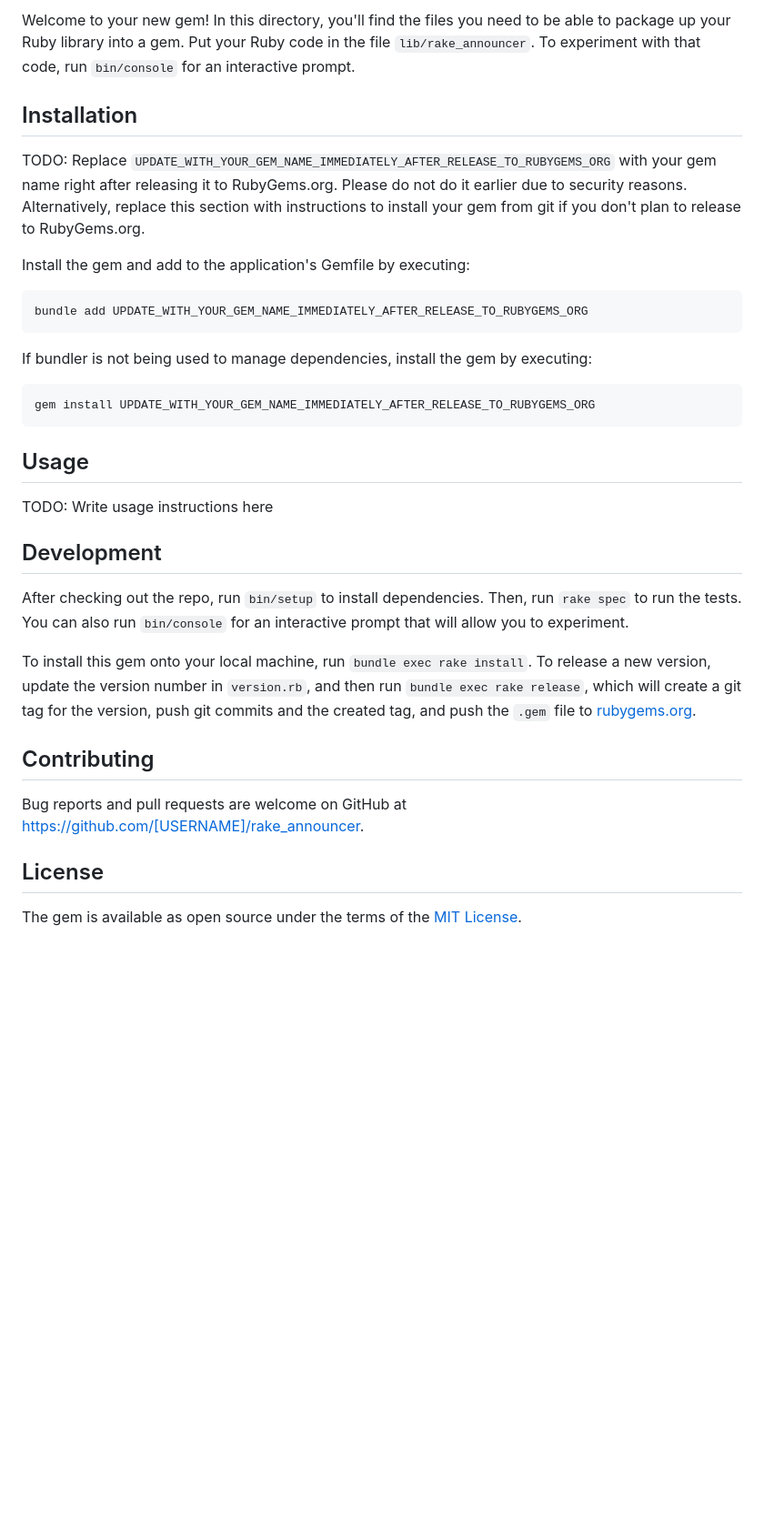
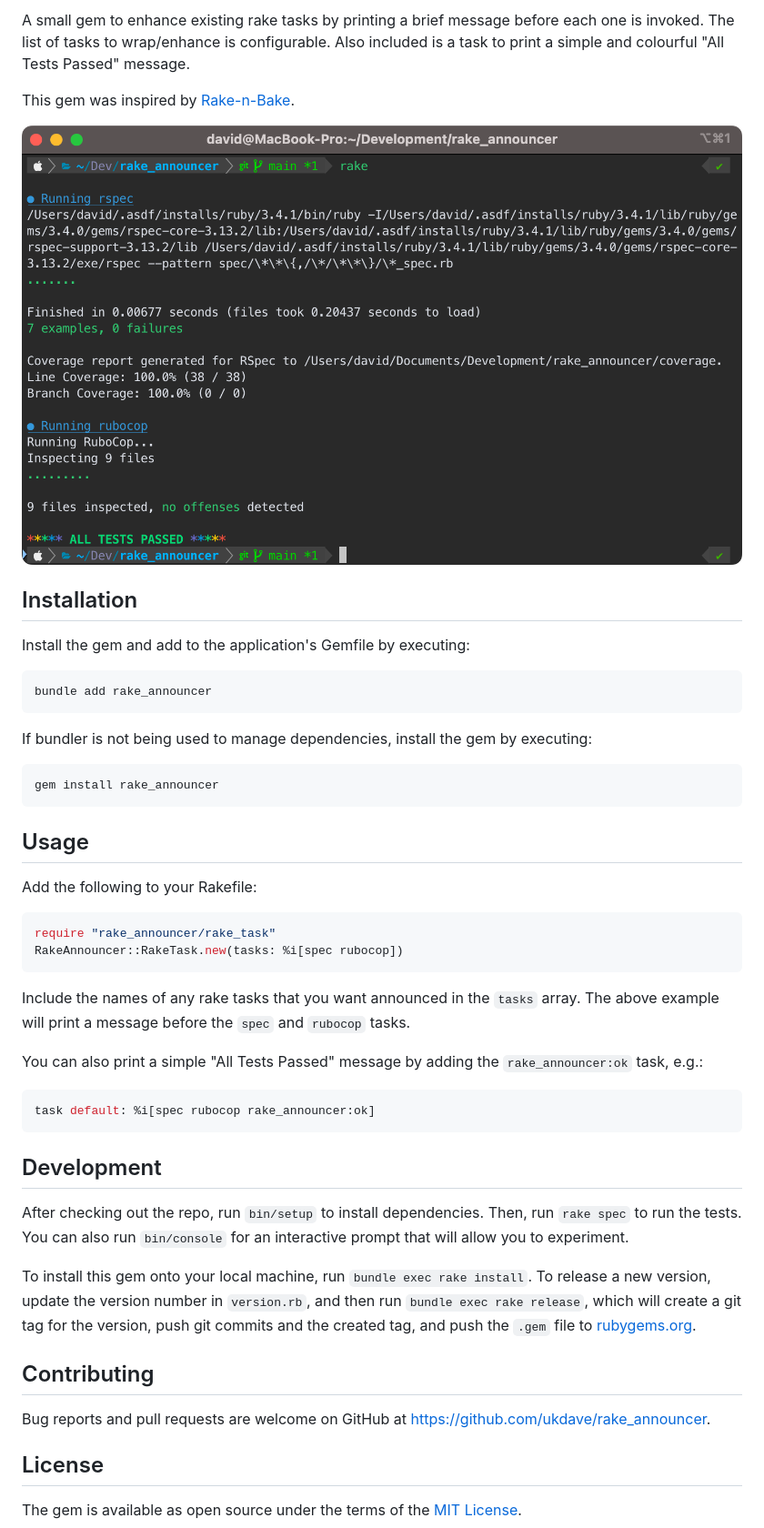
Before and after one commit to ukdave/rake_announcer, a Markdown page: README.md, the part around one of its changes. Shown at 91% size. Drawn GitHub-style; pictures changed too: screenshot.png (added); blank space fills up the shorter version.

Commit message:
Update readme and gemspec

````diff
--- a/README.md
+++ b/README.md
@@ -4,25 +6,40 @@ TODO: Delete this and the text below, and describe your gem
 
-Welcome to your new gem! In this directory, you'll find the files you need to be able to package up your Ruby library into a gem. Put your Ruby code in the file `lib/rake_announcer`. To experiment with that code, run `bin/console` for an interactive prompt.
+A small gem to enhance existing rake tasks by printing a brief message before each one is invoked. The list of tasks to wrap/enhance is configurable. Also included is a task to print a simple and colourful "All Tests Passed" message.
+
+This gem was inspired by [Rake-n-Bake](https://github.com/RichardVickerstaff/rake-n-bake).
+
+![Screenshot](screenshot.png?raw=true "Screenshot")
 
 ## Installation
-
-TODO: Replace `UPDATE_WITH_YOUR_GEM_NAME_IMMEDIATELY_AFTER_RELEASE_TO_RUBYGEMS_ORG` with your gem name right after releasing it to RubyGems.org. Please do not do it earlier due to security reasons. Alternatively, replace this section with instructions to install your gem from git if you don't plan to release to RubyGems.org.
 
 Install the gem and add to the application's Gemfile by executing:
 
 ```bash
-bundle add UPDATE_WITH_YOUR_GEM_NAME_IMMEDIATELY_AFTER_RELEASE_TO_RUBYGEMS_ORG
+bundle add rake_announcer
 ```
 
 If bundler is not being used to manage dependencies, install the gem by executing:
 
 ```bash
-gem install UPDATE_WITH_YOUR_GEM_NAME_IMMEDIATELY_AFTER_RELEASE_TO_RUBYGEMS_ORG
+gem install rake_announcer
 ```
 
 ## Usage
 
-TODO: Write usage instructions here
+Add the following to your Rakefile:
+
+```ruby
+require "rake_announcer/rake_task"
+RakeAnnouncer::RakeTask.new(tasks: %i[spec rubocop])
+```
+
+Include the names of any rake tasks that you want announced in the `tasks` array. The above example will print a message before the `spec` and `rubocop` tasks.
+
+You can also print a simple "All Tests Passed" message by adding the `rake_announcer:ok` task, e.g.:
+
+```ruby
+task default: %i[spec rubocop rake_announcer:ok]
+```
 
 ## Development
 
@@ -32,7 +49,7 @@ To install this gem onto your local machine, run `bundle exec rake install`. To
 
 ## Contributing
 
-Bug reports and pull requests are welcome on GitHub at https://github.com/[USERNAME]/rake_announcer.
+Bug reports and pull requests are welcome on GitHub at https://github.com/ukdave/rake_announcer.
 
 ## License
 
````
Also changed, not shown: other parts of README.md (+3 -1 lines), 1 other file.
